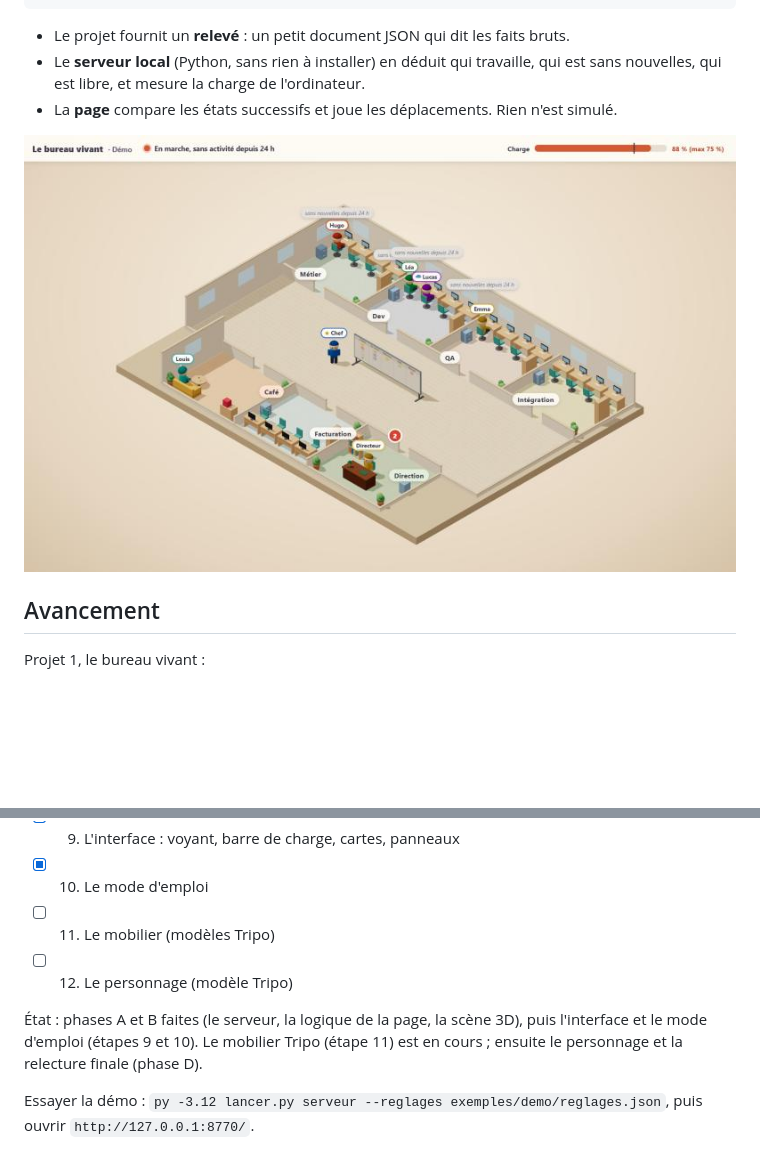
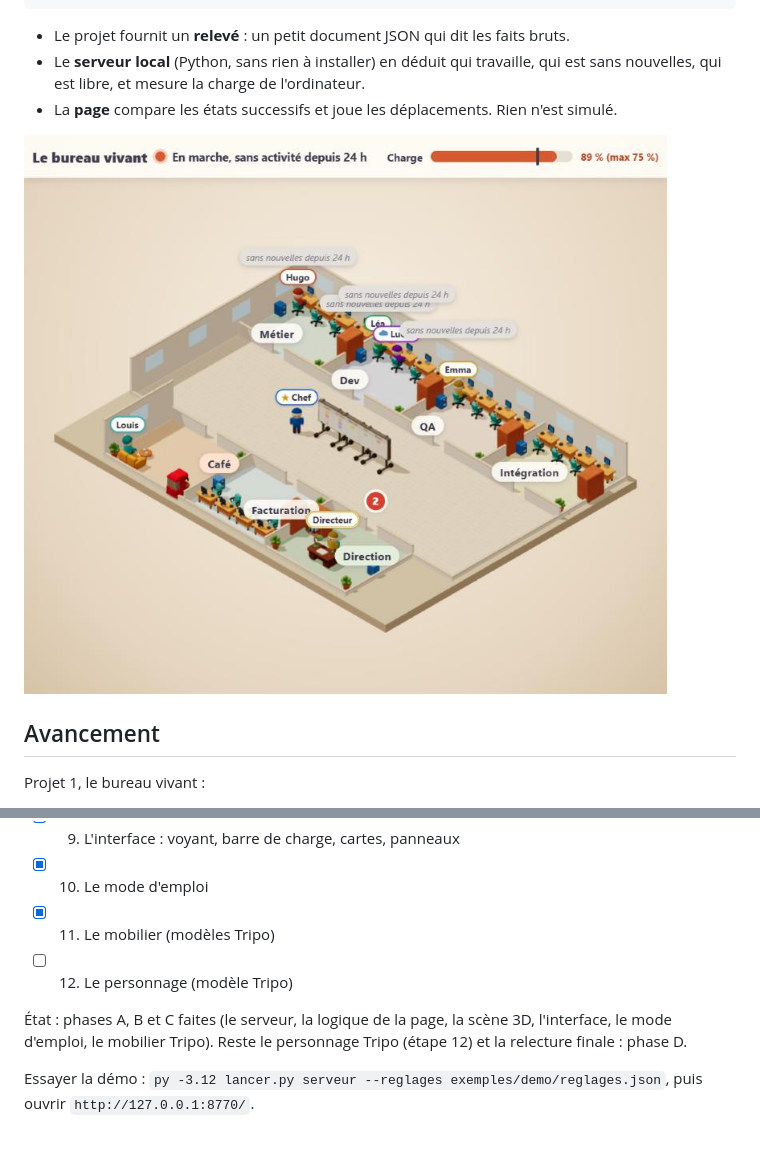
Before and after one commit to maximus49000/MyIAFactory, a Markdown page: README.md, 2 parts joined by grey strips. GitHub-like rendering; pictures changed too: docs/img/bureau.jpg; blank space fills up the shorter version.

Commit message:
Étape 11 : les espaces communs Tripo, le Kanban en panneaux, fin de la phase C
Co-Authored-By: Claude Sonnet 5.5 <noreply@anthropic.com>

```diff
--- a/README.md
+++ b/README.md
@@ -33,10 +33,10 @@ Projet 1, le bureau vivant :
 - [x] 8. La scène 3D en volumes simples
 - [x] 9. L'interface : voyant, barre de charge, cartes, panneaux
 - [x] 10. Le mode d'emploi
-- [ ] 11. Le mobilier (modèles Tripo)
+- [x] 11. Le mobilier (modèles Tripo)
 - [ ] 12. Le personnage (modèle Tripo)
 
-État : phases A et B faites (le serveur, la logique de la page, la scène 3D), puis l'interface et le mode d'emploi (étapes 9 et 10). Le mobilier Tripo (étape 11) est en cours ; ensuite le personnage et la relecture finale (phase D).
+État : phases A, B et C faites (le serveur, la logique de la page, la scène 3D, l'interface, le mode d'emploi, le mobilier Tripo). Reste le personnage Tripo (étape 12) et la relecture finale : phase D.
 
 Essayer la démo : `py -3.12 lancer.py serveur --reglages exemples/demo/reglages.json`, puis ouvrir `http://127.0.0.1:8770/`.
 
```
Also changed, not shown: 12 other files.
